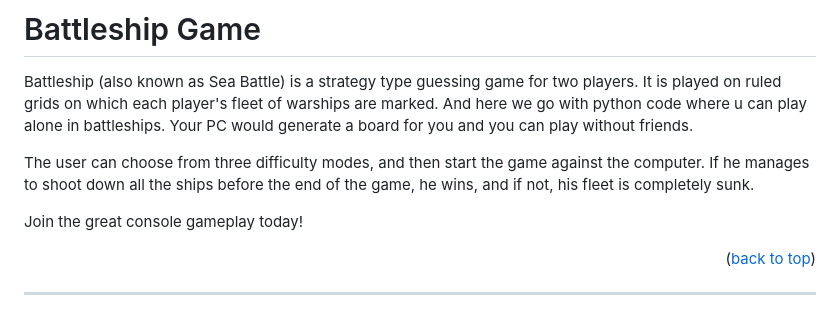
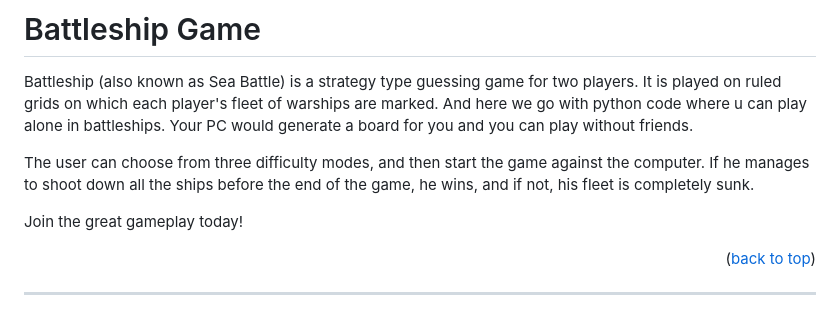
Before and after one commit to DeeKay29/BattleshipGame, a Markdown page: readme.md, the part around the change. Drawn GitHub-style.

```diff
--- a/readme.md
+++ b/readme.md
@@ -28,7 +28,7 @@ Battleship (also known as Sea Battle) is a strategy type guessing game for two p
 
 The user can choose from three difficulty modes, and then start the game against the computer. If he manages to shoot down all the ships before the end of the game, he wins, and if not, his fleet is completely sunk.
 
-Join the great console gameplay today!
+Join the great gameplay today!
 
 <p align="right">(<a href="#readme-top">back to top</a>)</p>
 
```
